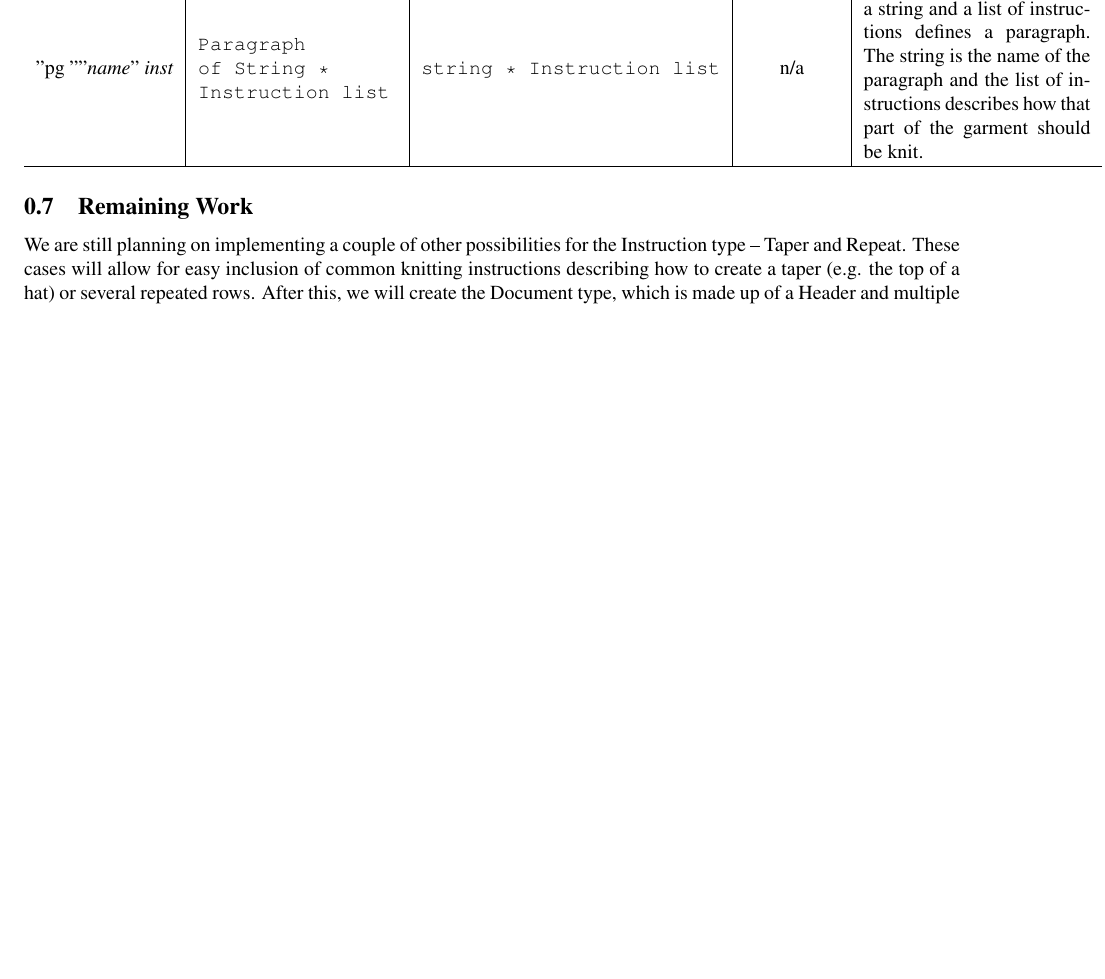
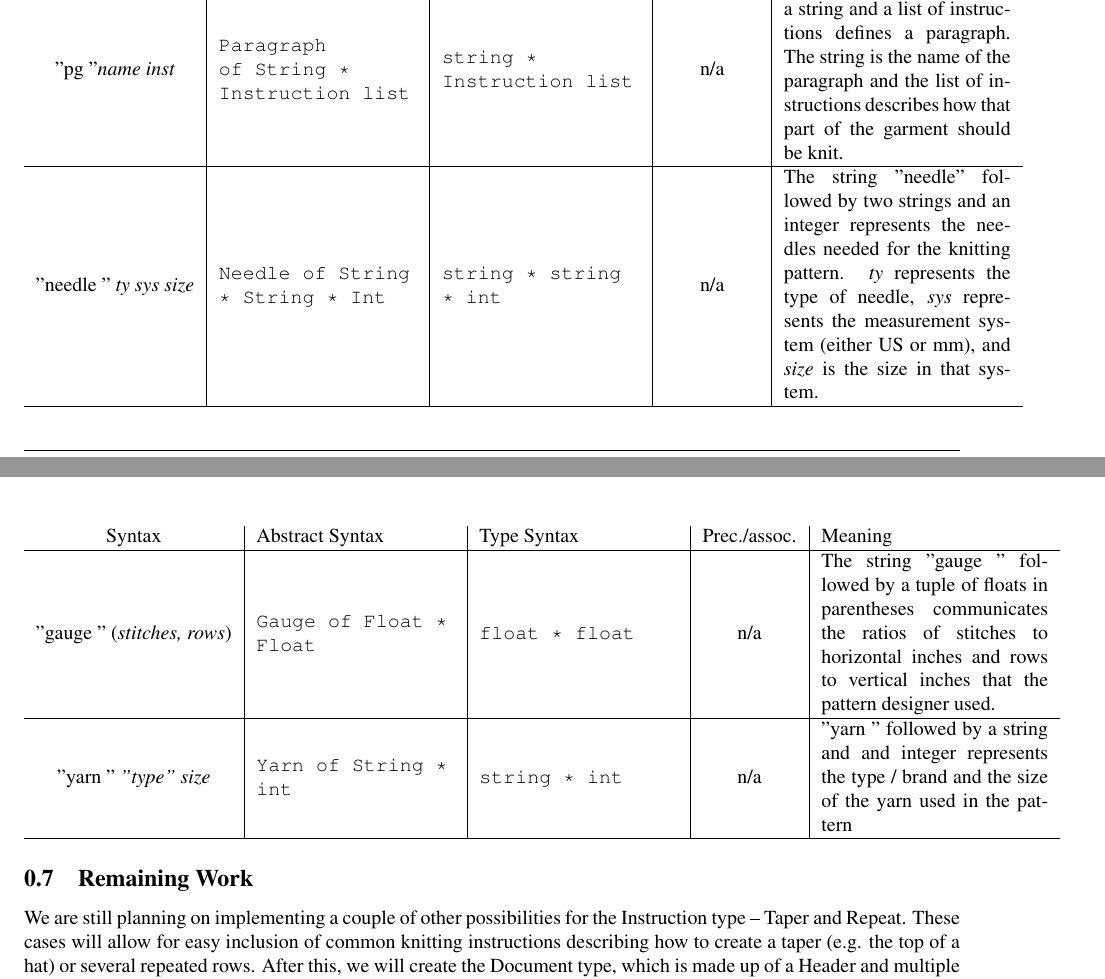
Before and after one commit to dbarowy/knitpick, a LaTeX document (docs/specification.tex): part of page 5 of 5 before the commit and two parts of pages 5 and 6 of 6 after it, the two joined at a grey line, cut so that both start at the same text, the shorter picture padded with empty space. Compiled offline with pdfLaTeX; a LaTeX package or settings file that is missing is left out.

Commit message:
some semantics additions

```diff
--- a/docs/specification.tex
+++ b/docs/specification.tex
@@ -274,11 +274,27 @@ For now, the start expression is paragraph.
     \hline
     \textit{I} & \texttt{Instruction} & \texttt{Instruction} & n/a & \textit{I} is an instruction, either a row of knitting or other direction (for example, "cast on.") \\
     \hline
-        "pg ""\textit{name}" \textit{inst} & \texttt{Paragraph of String * Instruction list} & \texttt{string * Instruction list} & n/a & The string "pg " followed by a string and a list of instructions defines a paragraph. The string is the name of the paragraph and the list of instructions describes how that part of the garment should be knit. \\
+    "pg "\textit{name} \textit{inst} & \texttt{Paragraph of String * Instruction list} & \texttt{string * Instruction list} & n/a & The string "pg " followed by a string and a list of instructions defines a paragraph. The string is the name of the paragraph and the list of instructions describes how that part of the garment should be knit. \\
+    \hline
+    "needle " \textit{ty sys size} & \texttt{Needle of String * String * Int} & \texttt{string * string * int} & n/a & The string "needle" followed by two strings and an integer represents the needles needed for the knitting pattern. \textit{ty} represents the type of needle, \textit{sys} represents the measurement system (either US or mm), and \textit{size} is the size in that system. \\
     \hline
 
 \end{tabular}
-\end{center}
+
+
+\begin{tabular}{c|m{3.5cm}|m{3.5cm}|c|m{4cm}}
+    Syntax & Abstract Syntax & Type Syntax & Prec./assoc. & Meaning \\
+    \hline
+    "gauge " (\textit{stitches, rows}) & \texttt{Gauge of Float * Float} & \texttt{float * float} & n/a & The string "gauge " followed by a tuple of floats in parentheses communicates the ratios of stitches to horizontal inches and rows to vertical inches that the pattern designer used. \\
+    \hline
+    "yarn " \textit{"type" size} & \texttt{Yarn of String * int} & \texttt{string * int} & n/a & "yarn " followed by a string and and integer represents the type / brand and the size of the yarn used in the pattern \\
+    \hline
+    % "header " \textit{}
+
+
+
+
+\end{tabular}
 
 \subsection{Remaining Work}
 
```
Also changed, not shown: docs/specification.pdf, docs/specification.tex (4 more changed lines), 2 other files. Lines whose indentation alone changed are shown as unchanged.
